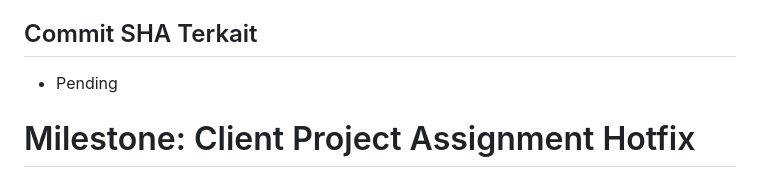
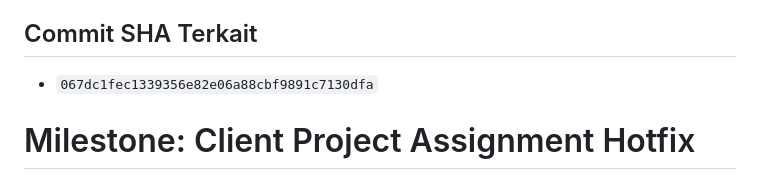
Before and after one commit to aristonbobywillymunte-ship-it/Aruabawah, a Markdown page: project-docs/arusbawah/CURRENT_MILESTONE.md, the part around the change. GitHub-like rendering.

Commit message:
docs: record package schedule milestone sha

```diff
--- a/project-docs/arusbawah/CURRENT_MILESTONE.md
+++ b/project-docs/arusbawah/CURRENT_MILESTONE.md
@@ -28,7 +28,7 @@ Mengeraskan fitur jadwal scraping harian untuk paket dengan migrasi yang aman, i
 - **Scraping / AI berubah**: YES, hanya pada semantik jadwal paket dan fallback interval
 
 ## Commit SHA Terkait
-- Pending
+- `067dc1fec1339356e82e06a88cbf9891c7130dfa`
 
 # Milestone: Client Project Assignment Hotfix
 
```
